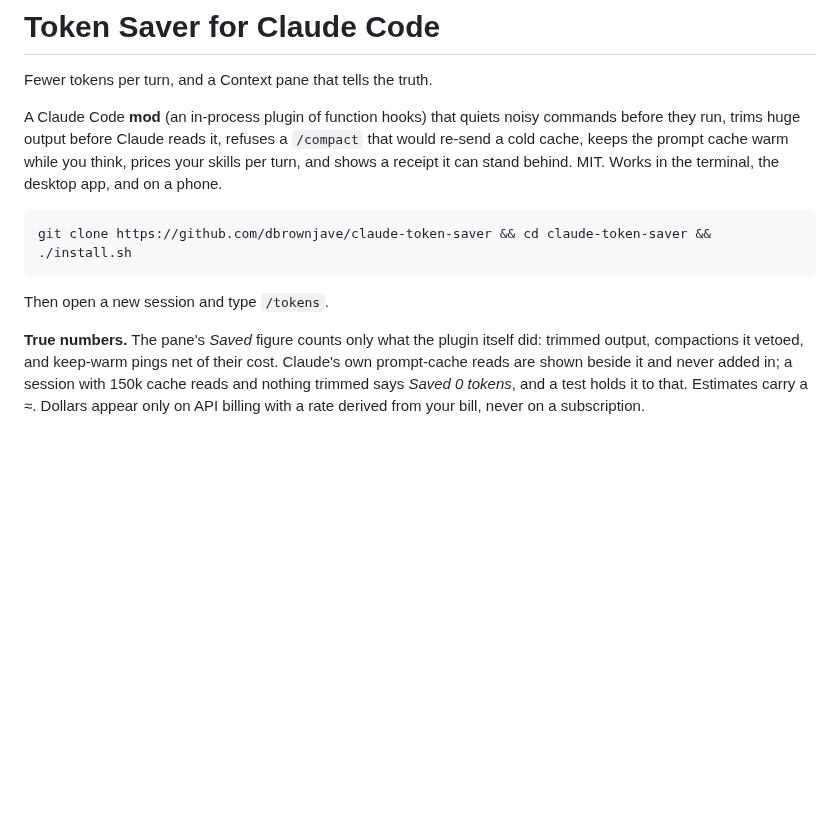
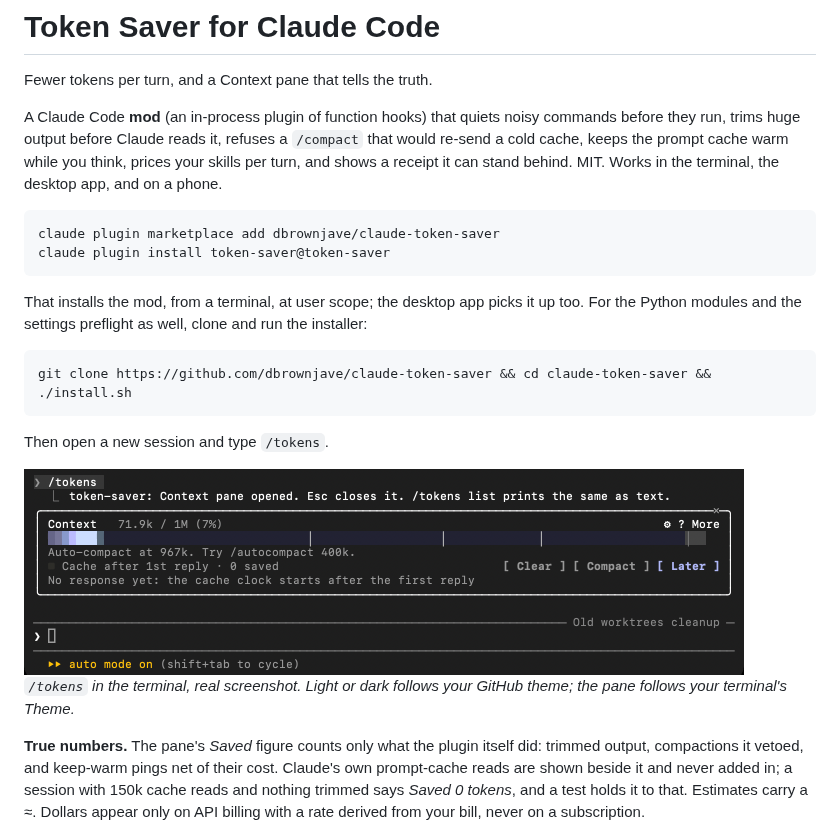
Before and after one commit to dbrownjave/claude-token-saver, a Markdown page: README.md, the part around the change. GitHub-like rendering; pictures changed too: site/img/pane-terminal-dark.png (added); blank space fills up the shorter version.

````diff
--- a/README.md
+++ b/README.md
@@ -5,10 +5,24 @@ Fewer tokens per turn, and a Context pane that tells the truth.
 A Claude Code **mod** (an in-process plugin of function hooks) that quiets noisy commands before they run, trims huge output before Claude reads it, refuses a `/compact` that would re-send a cold cache, keeps the prompt cache warm while you think, prices your skills per turn, and shows a receipt it can stand behind. MIT. Works in the terminal, the desktop app, and on a phone.
 
 ```bash
+claude plugin marketplace add dbrownjave/claude-token-saver
+claude plugin install token-saver@token-saver
+```
+
+That installs the mod, from a terminal, at user scope; the desktop app picks it up too. For the Python modules and the settings preflight as well, clone and run the installer:
+
+```bash
 git clone https://github.com/dbrownjave/claude-token-saver && cd claude-token-saver && ./install.sh
 ```
 
 Then open a new session and type `/tokens`.
+
+<picture>
+  <source media="(prefers-color-scheme: light)" srcset="site/img/pane-terminal-light.png">
+  <img src="site/img/pane-terminal-dark.png" width="720" alt="The Context pane in the Claude Code terminal after /tokens: context fill against the 1M window, the auto-compact mark, cache warmth, and Clear, Compact and Later buttons.">
+</picture>
+
+*`/tokens` in the terminal, real screenshot. Light or dark follows your GitHub theme; the pane follows your terminal's Theme.*
 
 **True numbers.** The pane's *Saved* figure counts only what the plugin itself did: trimmed output, compactions it vetoed, and keep-warm pings net of their cost. Claude's own prompt-cache reads are shown beside it and never added in; a session with 150k cache reads and nothing trimmed says *Saved 0 tokens*, and a test holds it to that. Estimates carry a ≈. Dollars appear only on API billing with a rate derived from your bill, never on a subscription.
 
````
Also changed, not shown: PROJECT.md (+4 -4 lines), site/img/pane-terminal-light.png (added), 3 other files.
